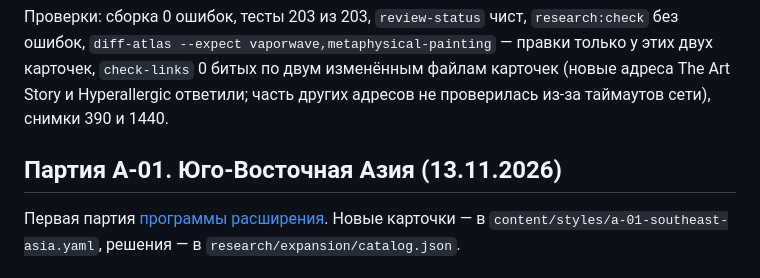
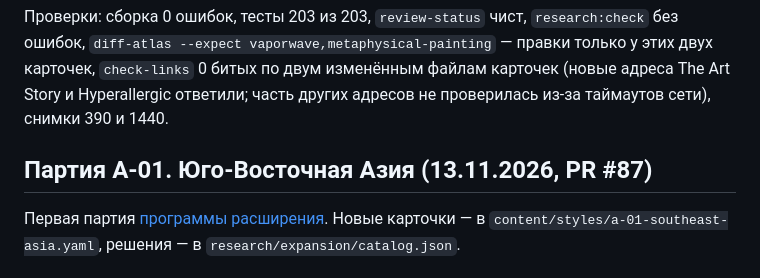
Before and after one commit to amchercashin/aesthetics-atlas, a Markdown page: docs/card-review-2026.md, the part around the change. Drawn GitHub-style.

Commit message:
A-01: строка трекера и номер PR
Co-Authored-By: Claude Opus 5.5 <noreply@anthropic.com>

```diff
--- a/docs/card-review-2026.md
+++ b/docs/card-review-2026.md
@@ -1462,7 +1462,7 @@
 
 Проверки: сборка 0 ошибок, тесты 203 из 203, `review-status` чист, `research:check` без ошибок, `diff-atlas --expect vaporwave,metaphysical-painting` — правки только у этих двух карточек, `check-links` 0 битых по двум изменённым файлам карточек (новые адреса The Art Story и Hyperallergic ответили; часть других адресов не проверилась из-за таймаутов сети), снимки 390 и 1440.
 
-## Партия A-01. Юго-Восточная Азия (13.11.2026)
+## Партия A-01. Юго-Восточная Азия (13.11.2026, PR #87)
 
 Первая партия [программы расширения](superpowers/plans/2026-11-13-expansion-program.md). Новые карточки — в `content/styles/a-01-southeast-asia.yaml`, решения — в `research/expansion/catalog.json`.
 
```
Also changed, not shown: 1 other file.
